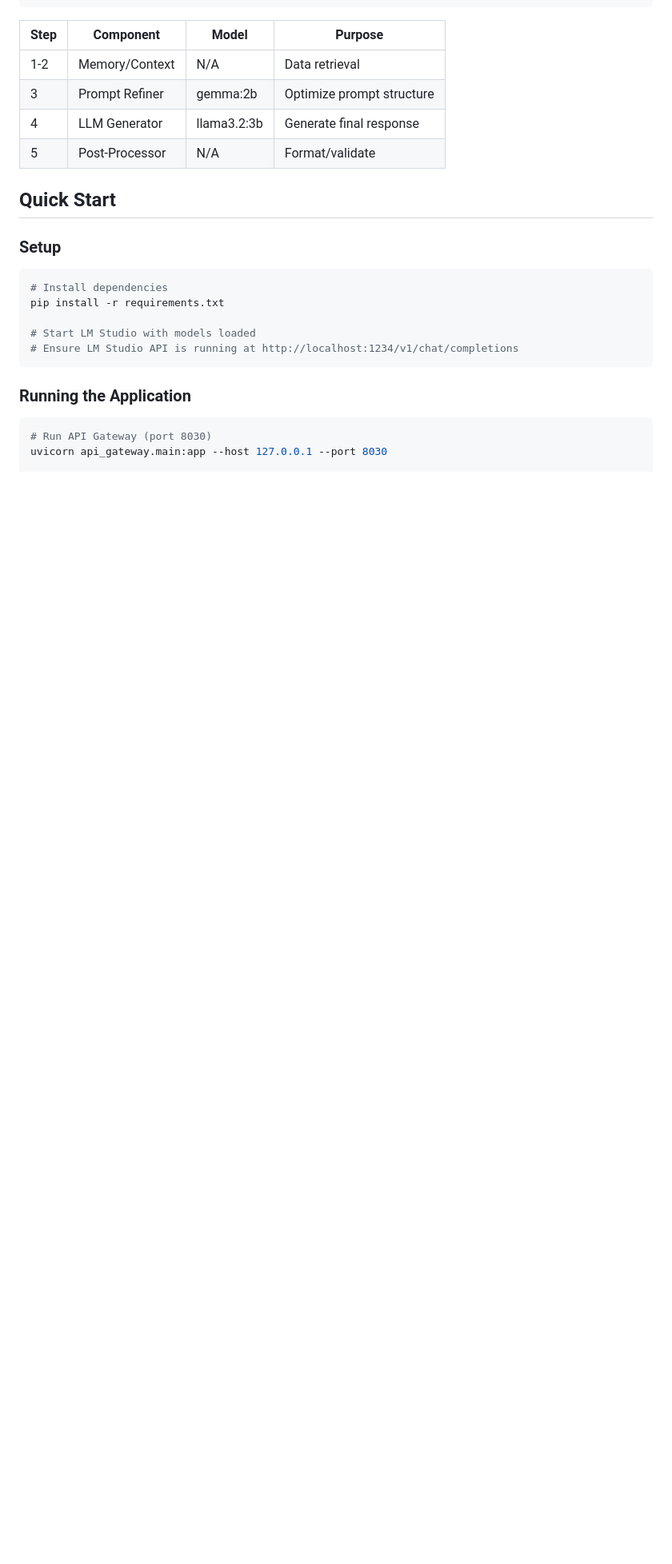
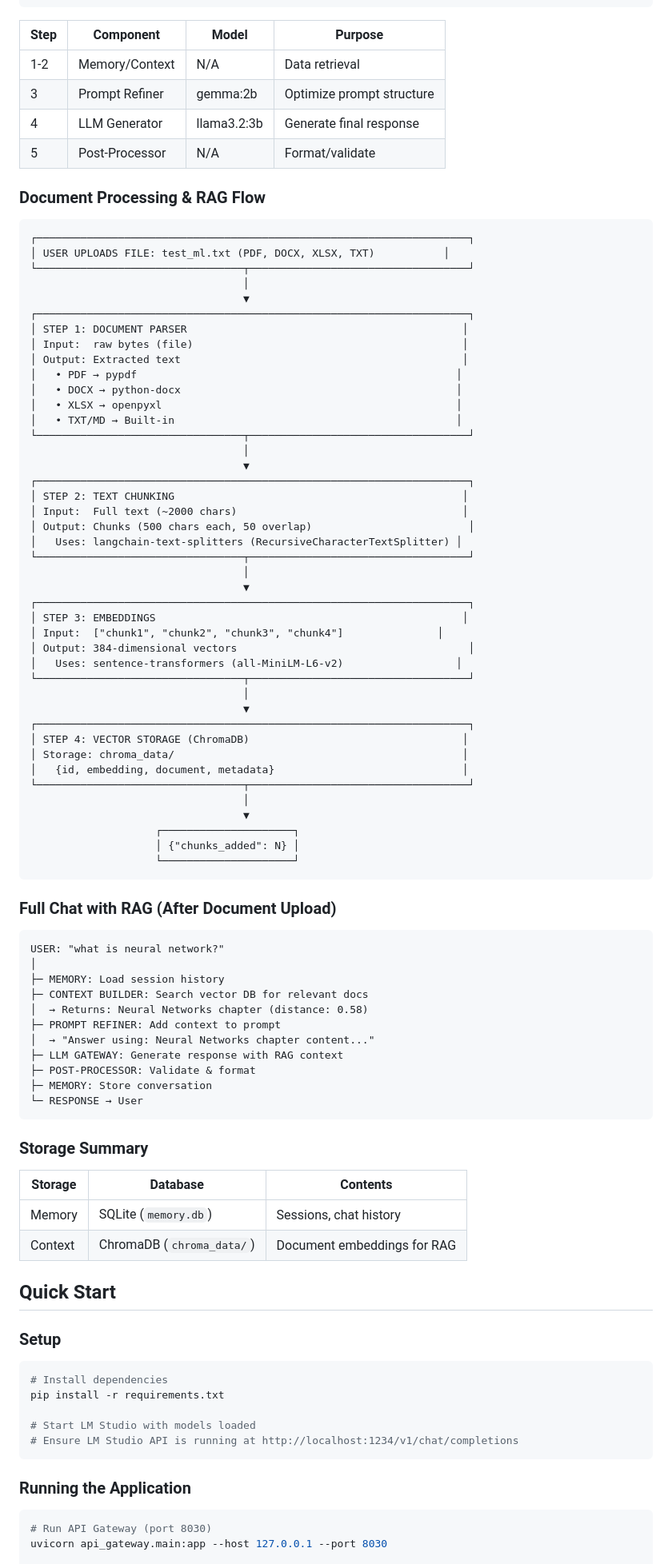
Before and after one commit to vkolyvas/PromptFabric, a Markdown page: README.md, the part around the change. Shown at 80% size. GitHub-like rendering; blank space fills up the shorter version.

Commit message:
docs: add document processing RAG flow to README
Co-Authored-By: Claude Opus 4.6 <noreply@anthropic.com>

````diff
--- a/README.md
+++ b/README.md
@@ -52,6 +52,76 @@ USER INPUT: "How do I fix this bug?"
 | 3 | Prompt Refiner | gemma:2b | Optimize prompt structure |
 | 4 | LLM Generator | llama3.2:3b | Generate final response |
 | 5 | Post-Processor | N/A | Format/validate |
+
+### Document Processing & RAG Flow
+
+```
+┌─────────────────────────────────────────────────────────────────────┐
+│ USER UPLOADS FILE: test_ml.txt (PDF, DOCX, XLSX, TXT)           │
+└─────────────────────────────────┬───────────────────────────────────┘
+                                  │
+                                  ▼
+┌─────────────────────────────────────────────────────────────────────┐
+│ STEP 1: DOCUMENT PARSER                                            │
+│ Input:  raw bytes (file)                                           │
+│ Output: Extracted text                                             │
+│   • PDF → pypdf                                                   │
+│   • DOCX → python-docx                                            │
+│   • XLSX → openpyxl                                               │
+│   • TXT/MD → Built-in                                             │
+└─────────────────────────────────┬───────────────────────────────────┘
+                                  │
+                                  ▼
+┌─────────────────────────────────────────────────────────────────────┐
+│ STEP 2: TEXT CHUNKING                                              │
+│ Input:  Full text (~2000 chars)                                    │
+│ Output: Chunks (500 chars each, 50 overlap)                         │
+│   Uses: langchain-text-splitters (RecursiveCharacterTextSplitter) │
+└─────────────────────────────────┬───────────────────────────────────┘
+                                  │
+                                  ▼
+┌─────────────────────────────────────────────────────────────────────┐
+│ STEP 3: EMBEDDINGS                                                 │
+│ Input:  ["chunk1", "chunk2", "chunk3", "chunk4"]               │
+│ Output: 384-dimensional vectors                                     │
+│   Uses: sentence-transformers (all-MiniLM-L6-v2)                  │
+└─────────────────────────────────┬───────────────────────────────────┘
+                                  │
+                                  ▼
+┌─────────────────────────────────────────────────────────────────────┐
+│ STEP 4: VECTOR STORAGE (ChromaDB)                                  │
+│ Storage: chroma_data/                                              │
+│   {id, embedding, document, metadata}                              │
+└─────────────────────────────────┬───────────────────────────────────┘
+                                  │
+                                  ▼
+                    ┌─────────────────────┐
+                    │ {"chunks_added": N} │
+                    └─────────────────────┘
+```
+
+### Full Chat with RAG (After Document Upload)
+
+```
+USER: "what is neural network?"
+│
+├─ MEMORY: Load session history
+├─ CONTEXT BUILDER: Search vector DB for relevant docs
+│  → Returns: Neural Networks chapter (distance: 0.58)
+├─ PROMPT REFINER: Add context to prompt
+│  → "Answer using: Neural Networks chapter content..."
+├─ LLM GATEWAY: Generate response with RAG context
+├─ POST-PROCESSOR: Validate & format
+├─ MEMORY: Store conversation
+└─ RESPONSE → User
+```
+
+### Storage Summary
+
+| Storage | Database | Contents |
+|---------|----------|----------|
+| Memory | SQLite (`memory.db`) | Sessions, chat history |
+| Context | ChromaDB (`chroma_data/`) | Document embeddings for RAG |
 
 ## Quick Start
 
````
